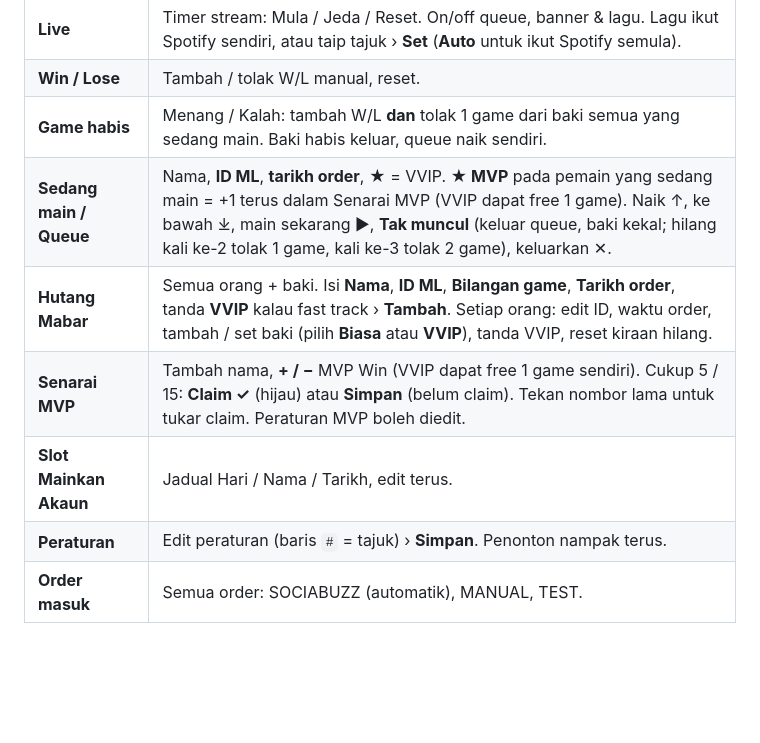
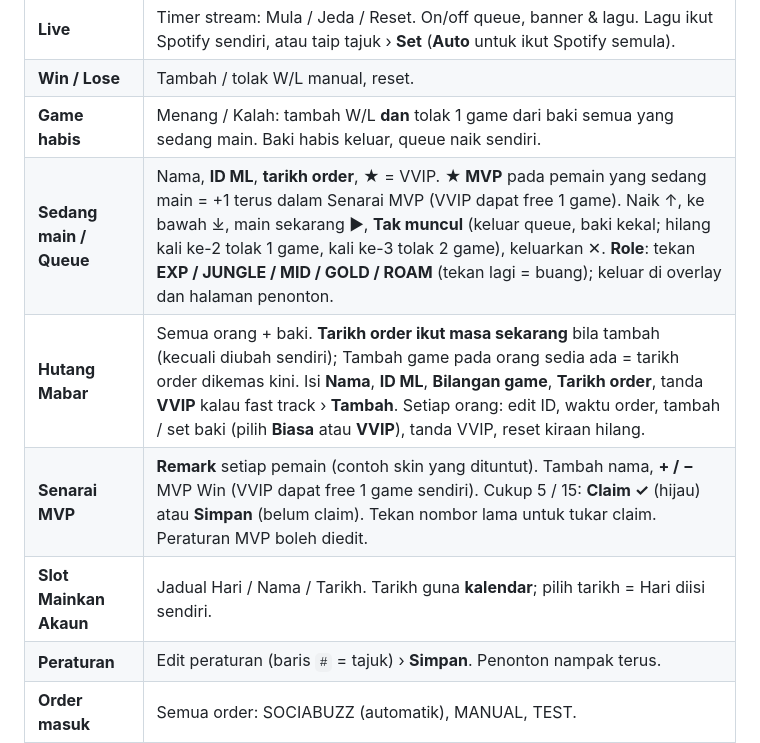
Before and after one commit to tuyulrevival1/https-anthropic.com-claude-code, a Markdown page: stream_overlay/PASANG_OBS.md, the part around the change. GitHub-like rendering; blank space fills up the shorter version.

Commit message:
Guide: roles, automatic order time, MVP remarks, calendar dates
Co-Authored-By: Claude Opus 5.5 <noreply@anthropic.com>
Claude-Session: https://claude.ai/code/session_015uMmQaKcQbEPRtkmn82vqj

```diff
--- a/stream_overlay/PASANG_OBS.md
+++ b/stream_overlay/PASANG_OBS.md
@@ -66,10 +66,10 @@ Banner minimal: `http://127.0.0.1:8787/overlay.html?banner=minimal` · tanpa han
 | **Live** | Timer stream: Mula / Jeda / Reset. On/off queue, banner & lagu. Lagu ikut Spotify sendiri, atau taip tajuk › **Set** (**Auto** untuk ikut Spotify semula). |
 | **Win / Lose** | Tambah / tolak W/L manual, reset. |
 | **Game habis** | Menang / Kalah: tambah W/L **dan** tolak 1 game dari baki semua yang sedang main. Baki habis keluar, queue naik sendiri. |
-| **Sedang main / Queue** | Nama, **ID ML**, **tarikh order**, ★ = VVIP. **★ MVP** pada pemain yang sedang main = +1 terus dalam Senarai MVP (VVIP dapat free 1 game). Naik ↑, ke bawah ⤓, main sekarang ▶, **Tak muncul** (keluar queue, baki kekal; hilang kali ke-2 tolak 1 game, kali ke-3 tolak 2 game), keluarkan ✕. |
-| **Hutang Mabar** | Semua orang + baki. Isi **Nama**, **ID ML**, **Bilangan game**, **Tarikh order**, tanda **VVIP** kalau fast track › **Tambah**. Setiap orang: edit ID, waktu order, tambah / set baki (pilih **Biasa** atau **VVIP**), tanda VVIP, reset kiraan hilang. |
-| **Senarai MVP** | Tambah nama, **+ / −** MVP Win (VVIP dapat free 1 game sendiri). Cukup 5 / 15: **Claim ✓** (hijau) atau **Simpan** (belum claim). Tekan nombor lama untuk tukar claim. Peraturan MVP boleh diedit. |
-| **Slot Mainkan Akaun** | Jadual Hari / Nama / Tarikh, edit terus. |
+| **Sedang main / Queue** | Nama, **ID ML**, **tarikh order**, ★ = VVIP. **★ MVP** pada pemain yang sedang main = +1 terus dalam Senarai MVP (VVIP dapat free 1 game). Naik ↑, ke bawah ⤓, main sekarang ▶, **Tak muncul** (keluar queue, baki kekal; hilang kali ke-2 tolak 1 game, kali ke-3 tolak 2 game), keluarkan ✕. **Role**: tekan **EXP / JUNGLE / MID / GOLD / ROAM** (tekan lagi = buang); keluar di overlay dan halaman penonton. |
+| **Hutang Mabar** | Semua orang + baki. **Tarikh order ikut masa sekarang** bila tambah (kecuali diubah sendiri); Tambah game pada orang sedia ada = tarikh order dikemas kini. Isi **Nama**, **ID ML**, **Bilangan game**, **Tarikh order**, tanda **VVIP** kalau fast track › **Tambah**. Setiap orang: edit ID, waktu order, tambah / set baki (pilih **Biasa** atau **VVIP**), tanda VVIP, reset kiraan hilang. |
+| **Senarai MVP** | **Remark** setiap pemain (contoh skin yang dituntut). Tambah nama, **+ / −** MVP Win (VVIP dapat free 1 game sendiri). Cukup 5 / 15: **Claim ✓** (hijau) atau **Simpan** (belum claim). Tekan nombor lama untuk tukar claim. Peraturan MVP boleh diedit. |
+| **Slot Mainkan Akaun** | Jadual Hari / Nama / Tarikh. Tarikh guna **kalendar**; pilih tarikh = Hari diisi sendiri. |
 | **Peraturan** | Edit peraturan (baris `#` = tajuk) › **Simpan**. Penonton nampak terus. |
 | **Order masuk** | Semua order: SOCIABUZZ (automatik), MANUAL, TEST. |
 | **YouTube** | Penonton live YouTube pada bar LIVE (perlu API key, bahagian 9). |
```
